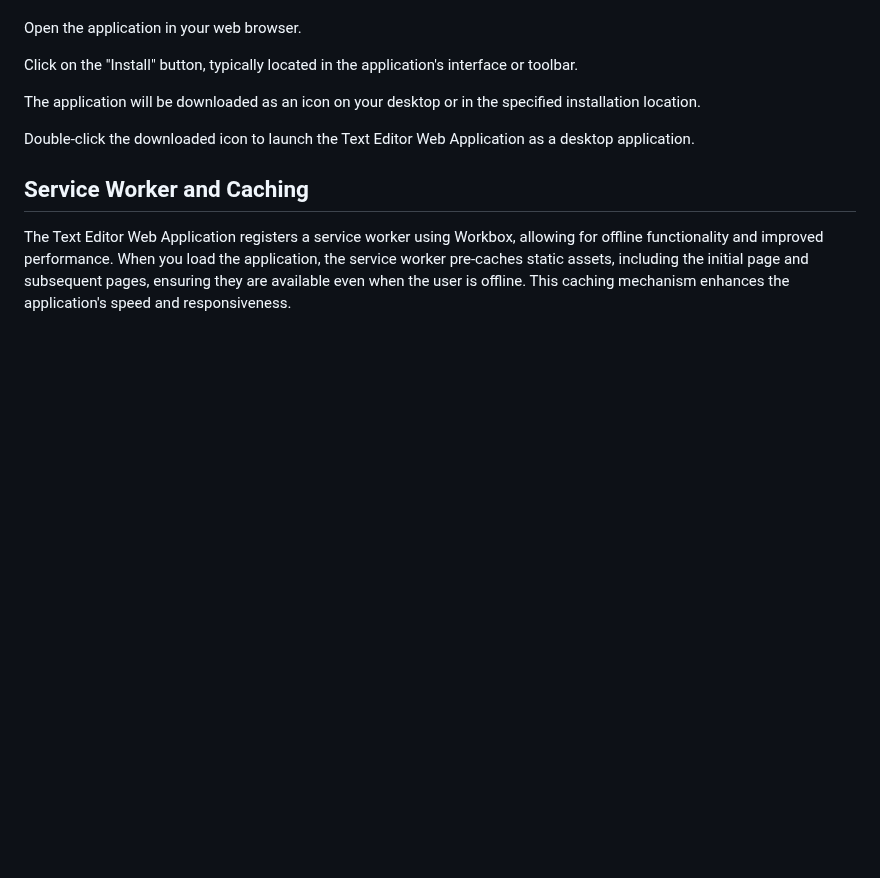
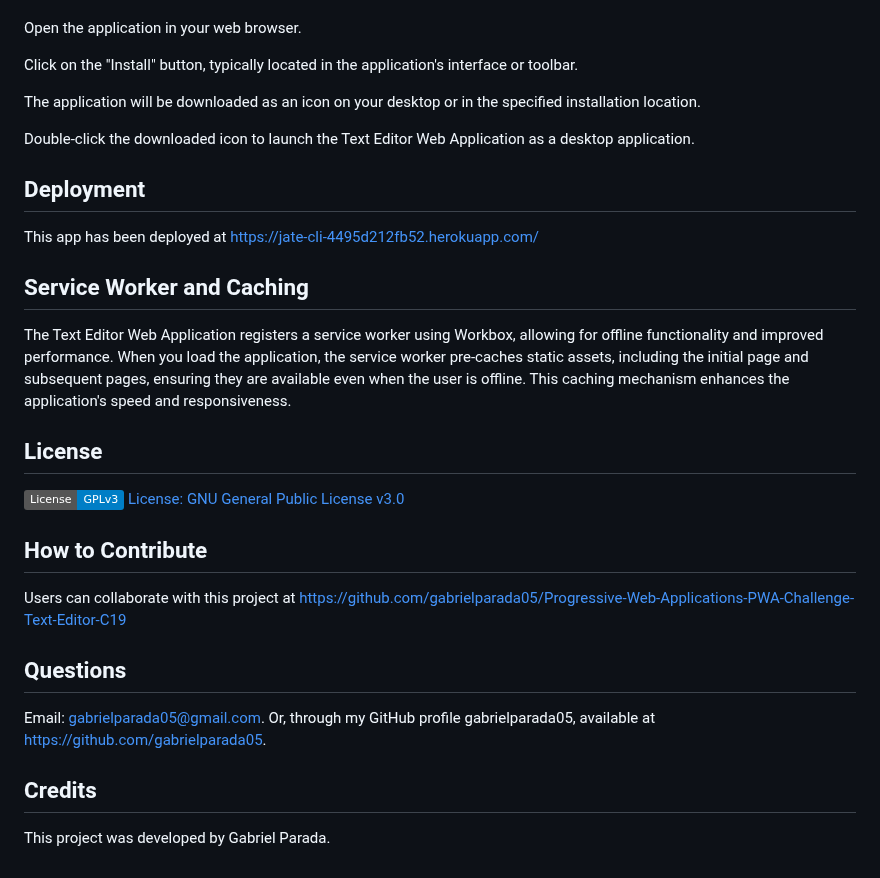
Before and after one commit to gabrielparada05/Progressive-Web-Applications-PWA-Challenge-Text-Editor-C19, a Markdown page: README.md, the part around one of its changes. Drawn GitHub-style; badges without logos; blank space fills up the shorter version.

```diff
--- a/README.md
+++ b/README.md
@@ -45,5 +45,23 @@ The application will be downloaded as an icon on your desktop or in the specifie
 
 Double-click the downloaded icon to launch the Text Editor Web Application as a desktop application.
 
+## Deployment
+This app has been deployed at https://jate-cli-4495d212fb52.herokuapp.com/
+
 ## Service Worker and Caching
 The Text Editor Web Application registers a service worker using Workbox, allowing for offline functionality and improved performance. When you load the application, the service worker pre-caches static assets, including the initial page and subsequent pages, ensuring they are available even when the user is offline. This caching mechanism enhances the application's speed and responsiveness.
+
+## License
+![License: GNU General Public License v3.0](https://img.shields.io/badge/License-GPLv3-blue.svg)
+[License: GNU General Public License v3.0](https://www.gnu.org/licenses/gpl-3.0)
+
+
+## How to Contribute
+Users can collaborate with this project at https://github.com/gabrielparada05/Progressive-Web-Applications-PWA-Challenge-Text-Editor-C19
+
+## Questions
+ Email: [gabrielparada05@gmail.com](mailto:gabrielparada05@gmail.com). Or, through my GitHub profile gabrielparada05, available at https://github.com/gabrielparada05.
+
+
+## Credits
+This project was developed by Gabriel Parada.
```
Also changed, not shown: other parts of README.md (+1 -1 lines).
